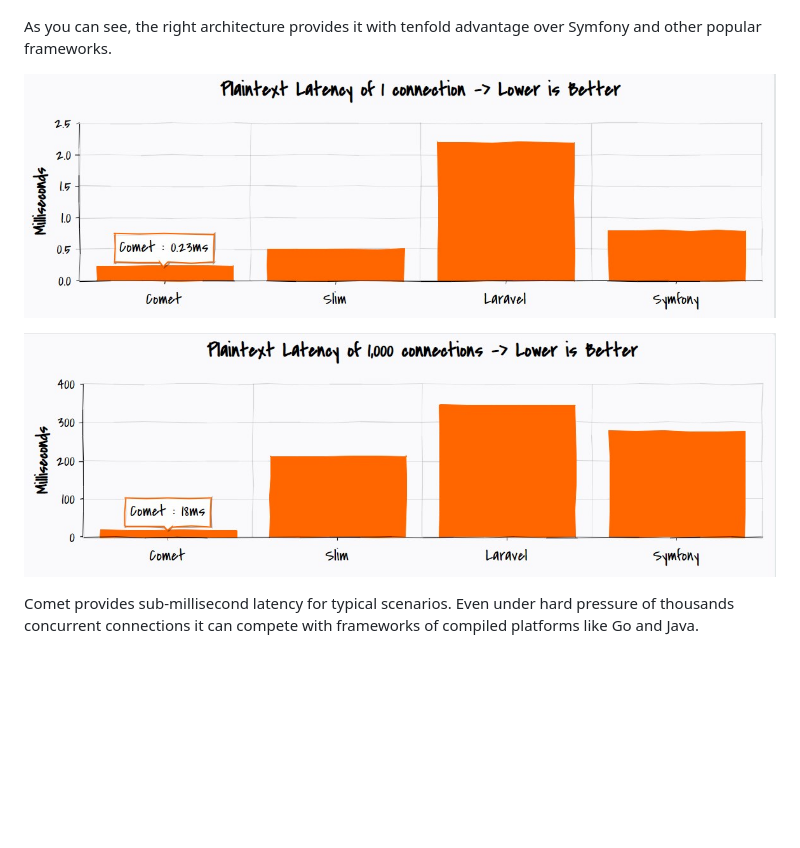
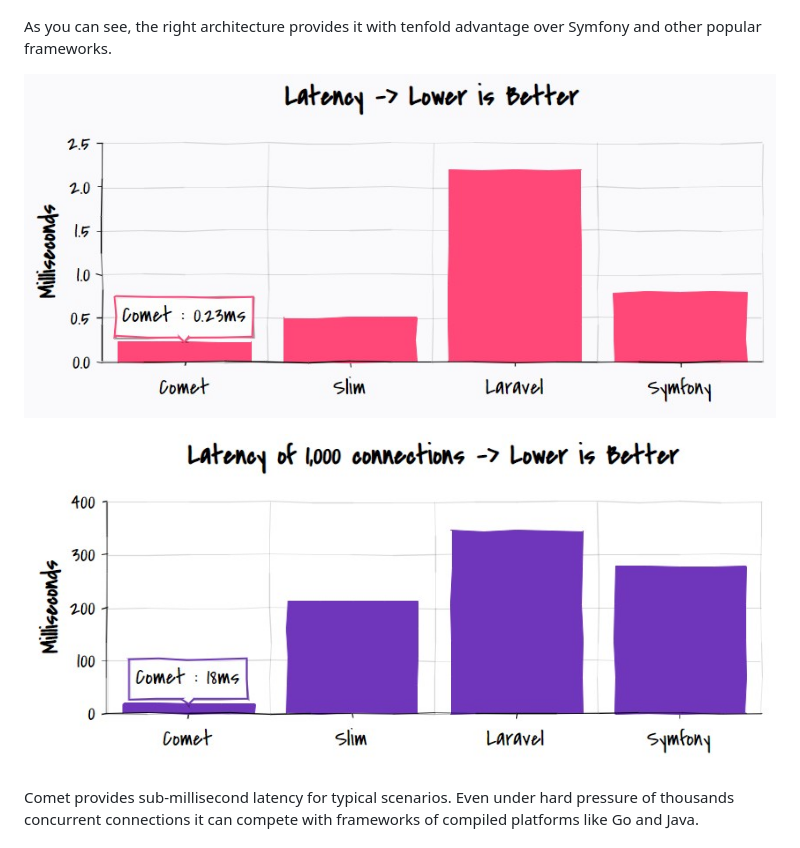
Before and after one commit to gotzmann/comet, a Markdown page: README.md, the part around the change. Drawn GitHub-style; pictures changed too: latency-1.jpg (added), latency-1000.jpg (added), plaintext-latency-1.jpg (deleted); blank space fills up the shorter version.

Commit message:
Better charts

```diff
--- a/README.md
+++ b/README.md
@@ -27,11 +27,11 @@ PHP is often criticized for its low throughput and high latency. But that is not
 As you can see, the right architecture provides it with tenfold advantage over Symfony and other popular frameworks.
 
 <p align="center">
-  <img width="800" src="plaintext-latency-1.jpg">
+  <img src="latency-1.jpg">
 </p>
 
 <p align="center">
-  <img width="800" src="plaintext-latency-1000.jpg">
+  <img src="latency-1000.jpg">
 </p>
 
 Comet provides sub-millisecond latency for typical scenarios. Even under hard pressure of thousands concurrent connections it can compete with frameworks of compiled platforms like Go and Java.
```
